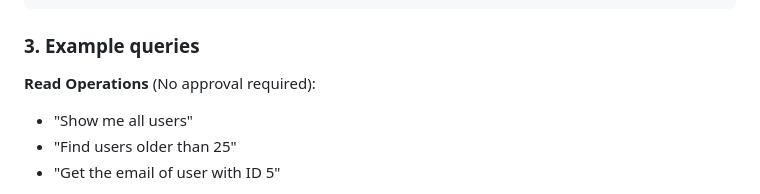
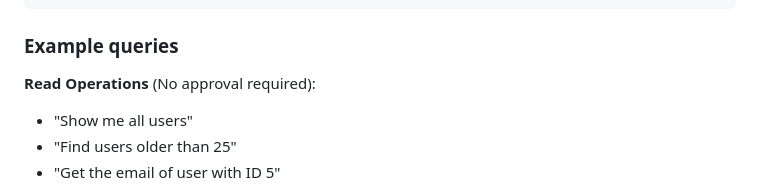
Before and after one commit to aitch-cmd/MiniAgenticBot, a Markdown page: README.md, the part around the change. Rendered like a GitHub page.

Commit message:
README upodated

````diff
--- a/README.md
+++ b/README.md
@@ -113,7 +113,7 @@ agentic-crud-bot/
 └── README.md
 ```
 
-### 3. Example queries
+### Example queries
 
 **Read Operations** (No approval required):
 - "Show me all users"
````
